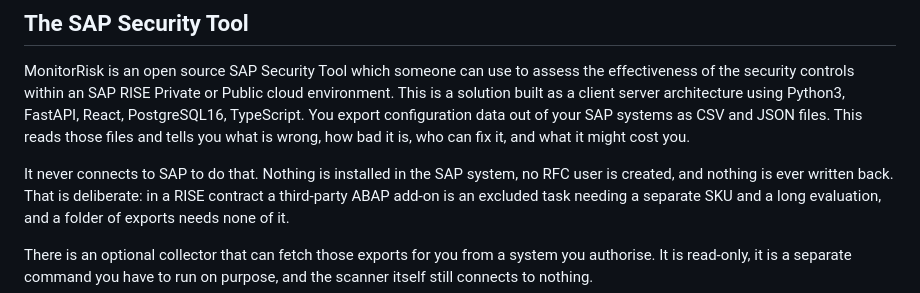
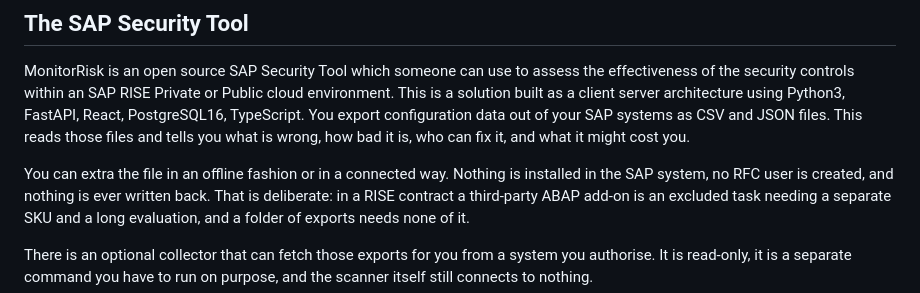
Before and after one commit to Krishcalin/SAP-S4HANA-RISE-Security-Scanner, a Markdown page: README.md, the part around the change. Rendered like a GitHub page.

Commit message:
Update README to clarify file extraction methods
Clarified the method of extracting files and emphasized that no installations occur in the SAP system.

```diff
--- a/README.md
+++ b/README.md
@@ -22,7 +22,7 @@ MonitorRisk is an open source SAP Security Tool which someone can use to assess
 This reads those files and tells you what is wrong, how bad it is, who can fix
 it, and what it might cost you.
 
-It never connects to SAP to do that. Nothing is installed in the SAP system, no
+You can extra the file in an offline fashion or in a connected way. Nothing is installed in the SAP system, no
 RFC user is created, and nothing is ever written back. That is deliberate: in a
 RISE contract a third-party ABAP add-on is an excluded task needing a separate
 SKU and a long evaluation, and a folder of exports needs none of it.
```
